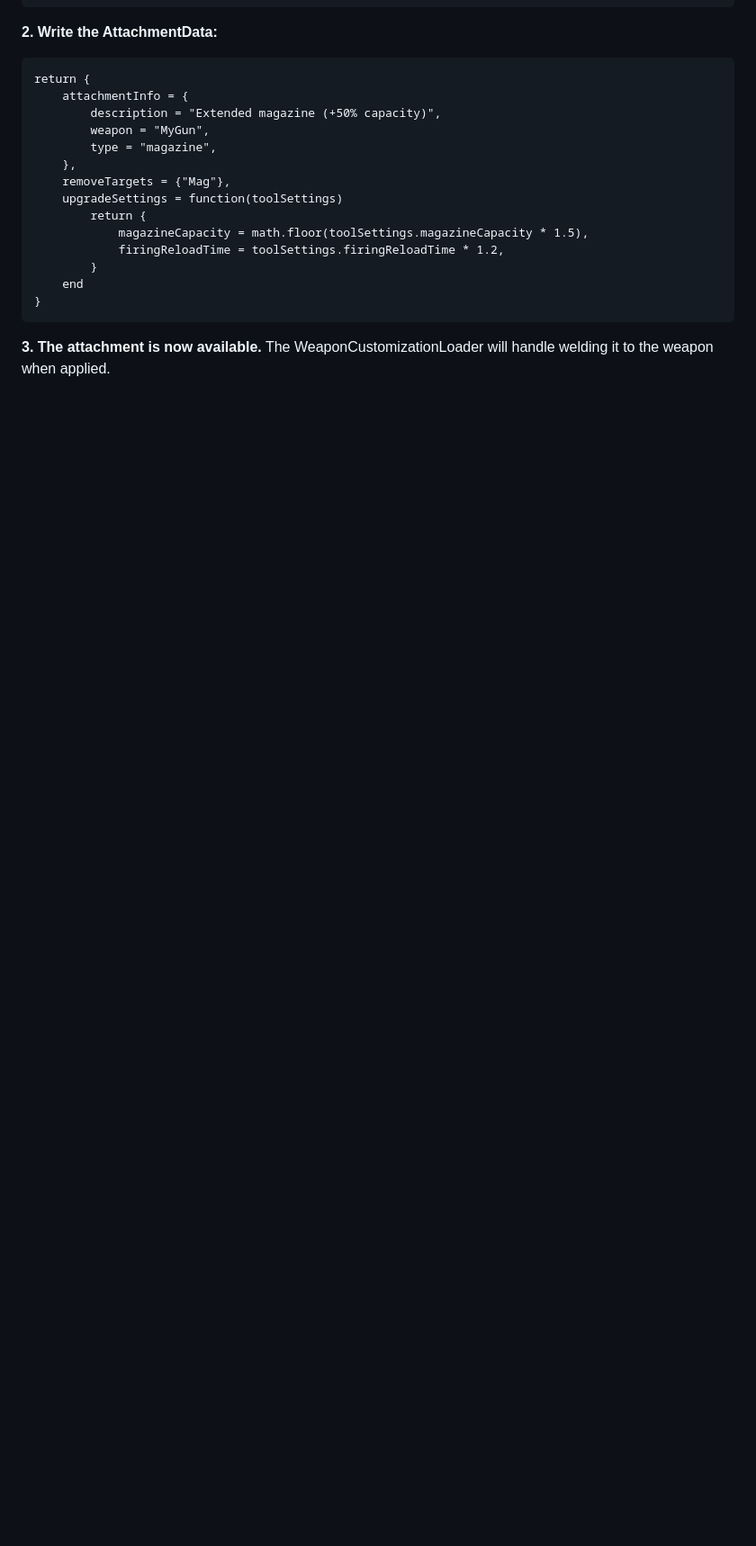
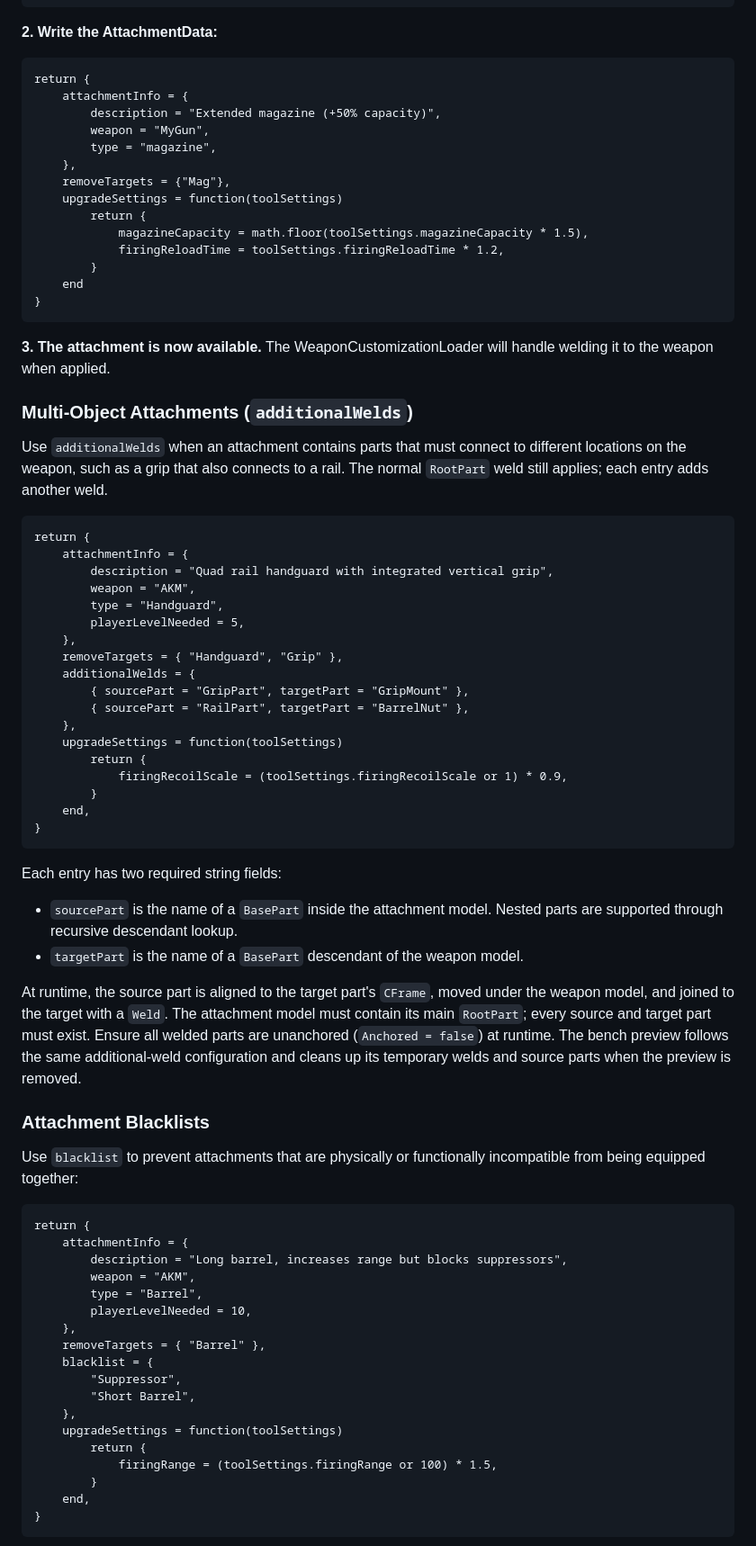
Before and after one commit to NeurospawN/Defshock2-Item-Manager-Documentation, a Markdown page: documentation.md, the part around one of its changes. Shown at 90% size. Rendered like a GitHub page; blank space fills up the shorter version.

````diff
--- a/documentation.md
+++ b/documentation.md
@@ -978,3 +989,61 @@ return {
 ```
 
 **3. The attachment is now available.** The WeaponCustomizationLoader will handle welding it to the weapon when applied.
+
+### Multi-Object Attachments (`additionalWelds`)
+
+Use `additionalWelds` when an attachment contains parts that must connect to different locations on the weapon, such as a grip that also connects to a rail. The normal `RootPart` weld still applies; each entry adds another weld.
+
+```luau
+return {
+    attachmentInfo = {
+        description = "Quad rail handguard with integrated vertical grip",
+        weapon = "AKM",
+        type = "Handguard",
+        playerLevelNeeded = 5,
+    },
+    removeTargets = { "Handguard", "Grip" },
+    additionalWelds = {
+        { sourcePart = "GripPart", targetPart = "GripMount" },
+        { sourcePart = "RailPart", targetPart = "BarrelNut" },
+    },
+    upgradeSettings = function(toolSettings)
+        return {
+            firingRecoilScale = (toolSettings.firingRecoilScale or 1) * 0.9,
+        }
+    end,
+}
+```
+
+Each entry has two required string fields:
+
+- `sourcePart` is the name of a `BasePart` inside the attachment model. Nested parts are supported through recursive descendant lookup.
+- `targetPart` is the name of a `BasePart` descendant of the weapon model.
+
+At runtime, the source part is aligned to the target part's `CFrame`, moved under the weapon model, and joined to the target with a `Weld`. The attachment model must contain its main `RootPart`; every source and target part must exist. Ensure all welded parts are unanchored (`Anchored = false`) at runtime. The bench preview follows the same additional-weld configuration and cleans up its temporary welds and source parts when the preview is removed.
+
+### Attachment Blacklists
+
+Use `blacklist` to prevent attachments that are physically or functionally incompatible from being equipped together:
+
+```luau
+return {
+    attachmentInfo = {
+        description = "Long barrel, increases range but blocks suppressors",
+        weapon = "AKM",
+        type = "Barrel",
+        playerLevelNeeded = 10,
+    },
+    removeTargets = { "Barrel" },
+    blacklist = {
+        "Suppressor",
+        "Short Barrel",
+    },
+    upgradeSettings = function(toolSettings)
+        return {
+            firingRange = (toolSettings.firingRange or 100) * 1.5,
+        }
+    end,
+}
+```
+
````
Also changed, not shown: other parts of documentation.md (+43 -1 lines).
